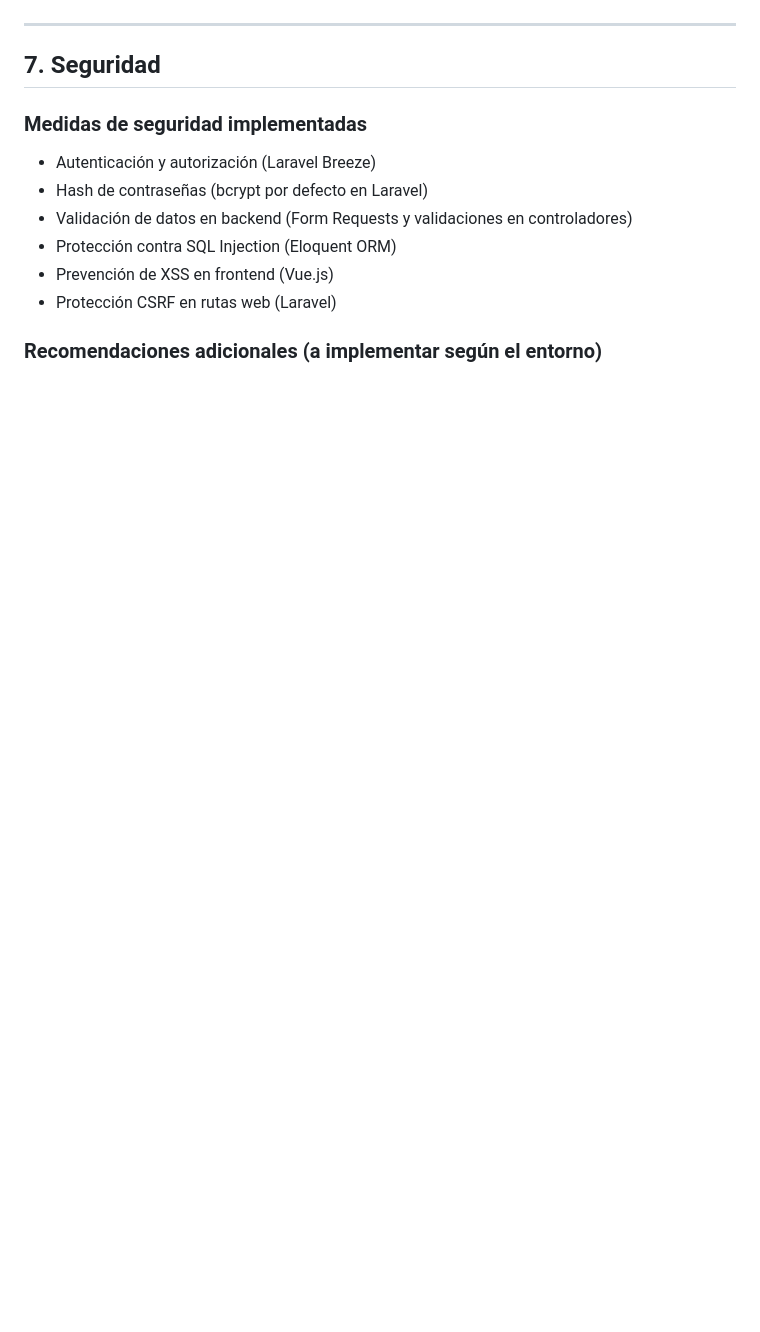
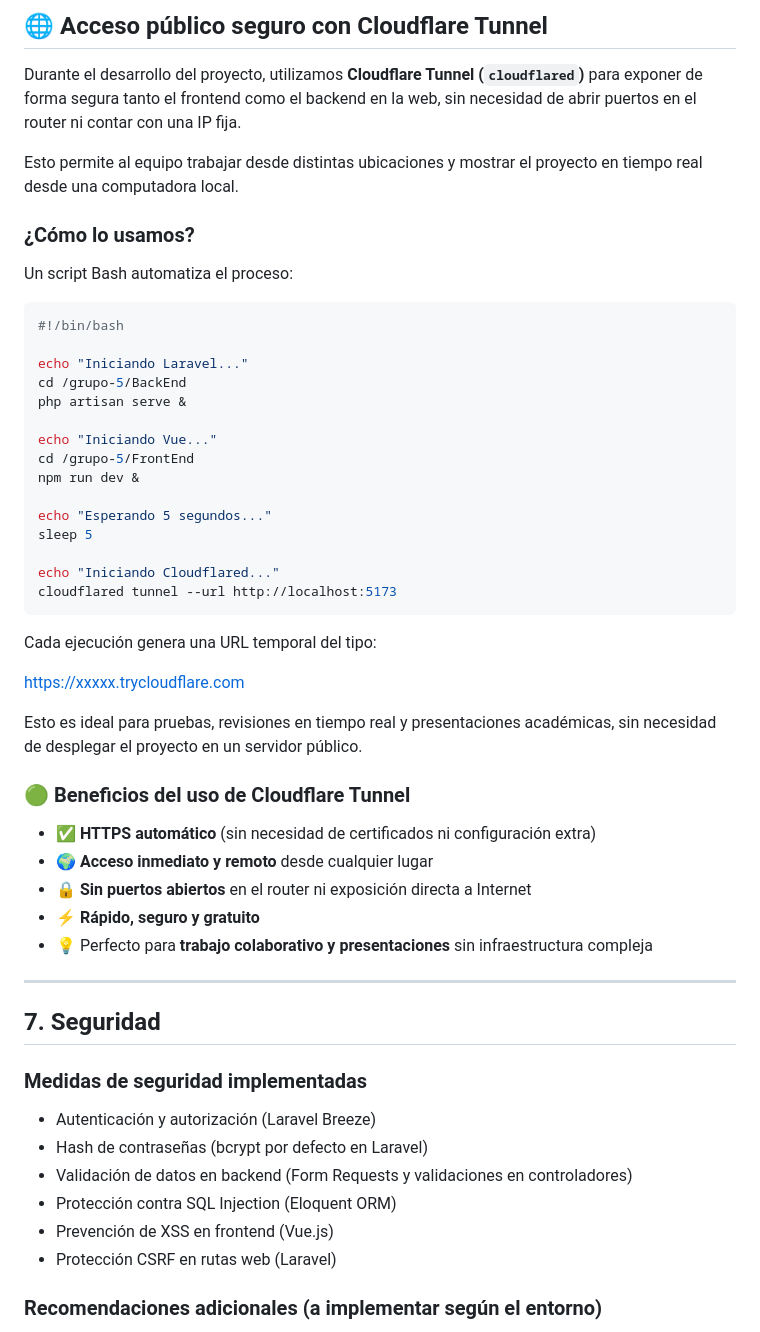
Before and after one commit to cmartinf/grupo-5, a Markdown page: README.MD, the part around the change printed below. GitHub-like rendering; blank space fills up the shorter version.

````diff
--- a/README.MD
+++ b/README.MD
@@ -103,3 +125,45 @@ Desarrollar un sistema moderno, desacoplado, con:
+## 🌐 Acceso público seguro con Cloudflare Tunnel
+
+Durante el desarrollo del proyecto, utilizamos **Cloudflare Tunnel (`cloudflared`)** para exponer de forma segura tanto el frontend como el backend en la web, sin necesidad de abrir puertos en el router ni contar con una IP fija.
+
+Esto permite al equipo trabajar desde distintas ubicaciones y mostrar el proyecto en tiempo real desde una computadora local.
+
+### ¿Cómo lo usamos?
+
+Un script Bash automatiza el proceso:
+
+   ```bash
+   #!/bin/bash
+
+echo "Iniciando Laravel..."
+cd /grupo-5/BackEnd
+php artisan serve &
+
+echo "Iniciando Vue..."
+cd /grupo-5/FrontEnd
+npm run dev &
+
+echo "Esperando 5 segundos..."
+sleep 5
+
+echo "Iniciando Cloudflared..."
+cloudflared tunnel --url http://localhost:5173
+   ```
+
+Cada ejecución genera una URL temporal del tipo:
+
+https://xxxxx.trycloudflare.com
+
+
+Esto es ideal para pruebas, revisiones en tiempo real y presentaciones académicas, sin necesidad de desplegar el proyecto en un servidor público.
+
+### 🟢 Beneficios del uso de Cloudflare Tunnel
+
+- ✅ **HTTPS automático** (sin necesidad de certificados ni configuración extra)
+- 🌍 **Acceso inmediato y remoto** desde cualquier lugar
+- 🔒 **Sin puertos abiertos** en el router ni exposición directa a Internet
+- ⚡ **Rápido, seguro y gratuito**
+- 💡 Perfecto para **trabajo colaborativo y presentaciones** sin infraestructura compleja
 ---
 
 ## 7. Seguridad
````
Also changed, not shown: other parts of README.MD (+48 -19 lines), FrontEnd/README.md (deleted, +0 -29 lines), docs/arquitectura.jpeg (added), docs/estructura.png (deleted), 1 other file.
